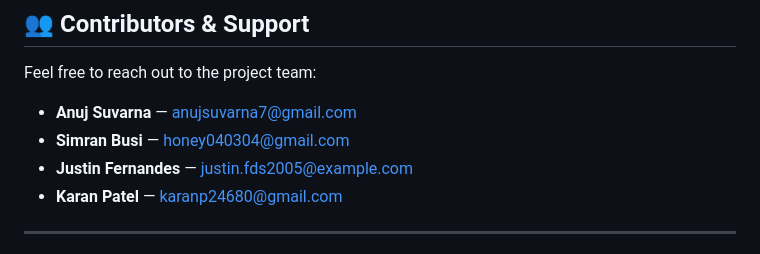
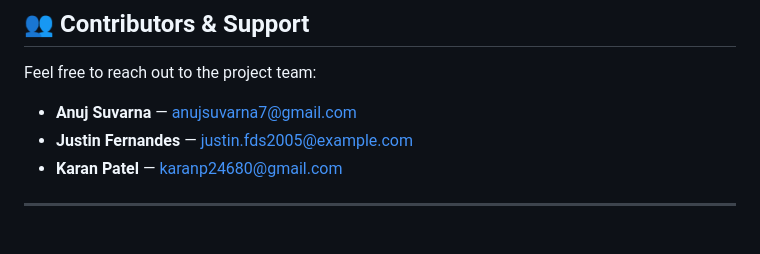
Before and after one commit to KARANPATEL0510/Email-Phishing-Detector, a Markdown page: README.md, the part around the change. Rendered like a GitHub page.

```diff
--- a/README.md
+++ b/README.md
@@ -131,7 +131,6 @@ Ensure that your MongoDB service is running on `localhost:27017`.
 Feel free to reach out to the project team:
 
 *   **Anuj Suvarna** — [anujsuvarna7@gmail.com](mailto:anujsuvarna7@gmail.com)
-*   **Simran Busi** — [honey040304@gmail.com](mailto:honey040304@gmail.com)
 *   **Justin Fernandes** — [justin.fds2005@example.com](mailto:justin.fds2005@example.com)
 *   **Karan Patel** — [karanp24680@gmail.com](mailto:karanp24680@gmail.com)
 
```
